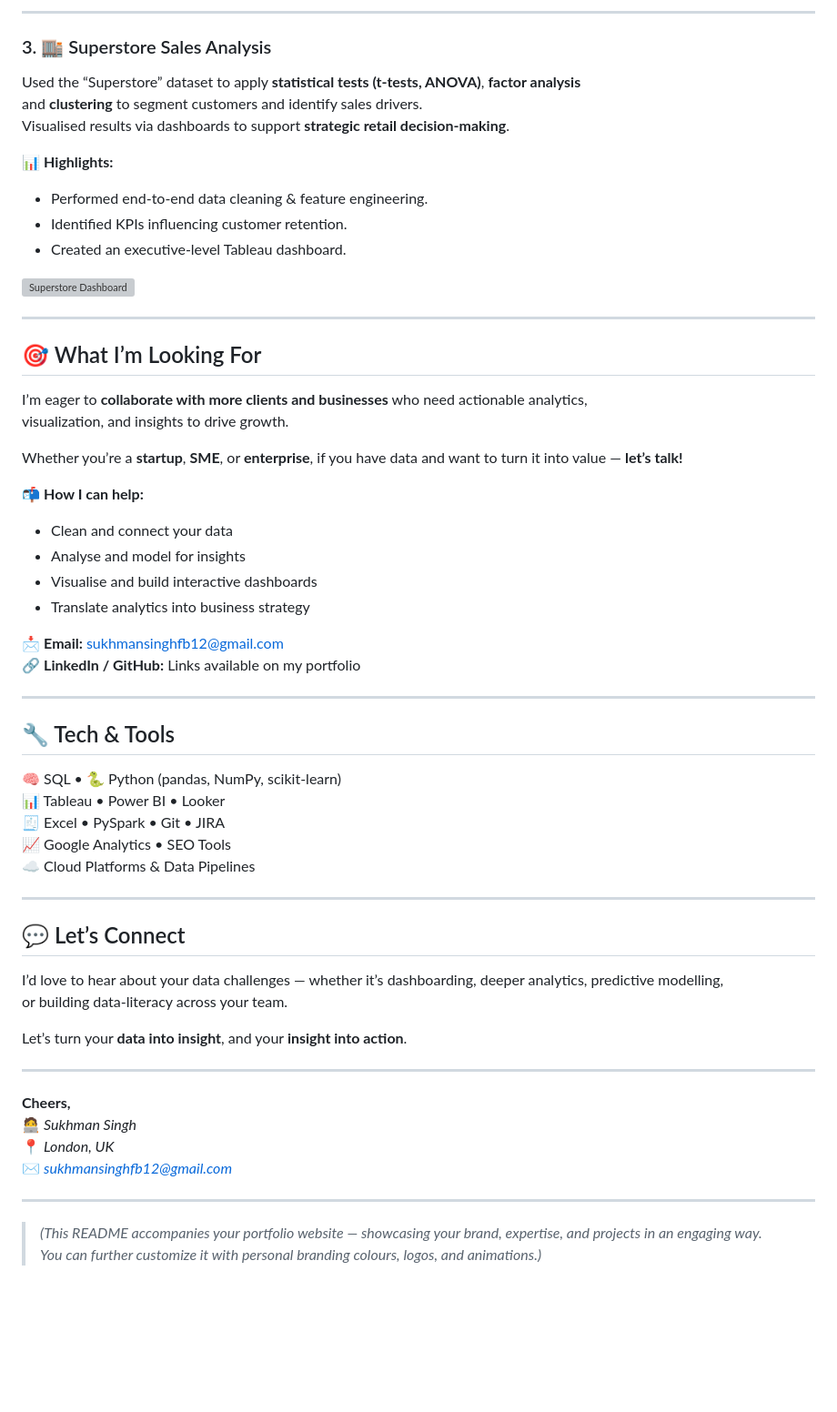
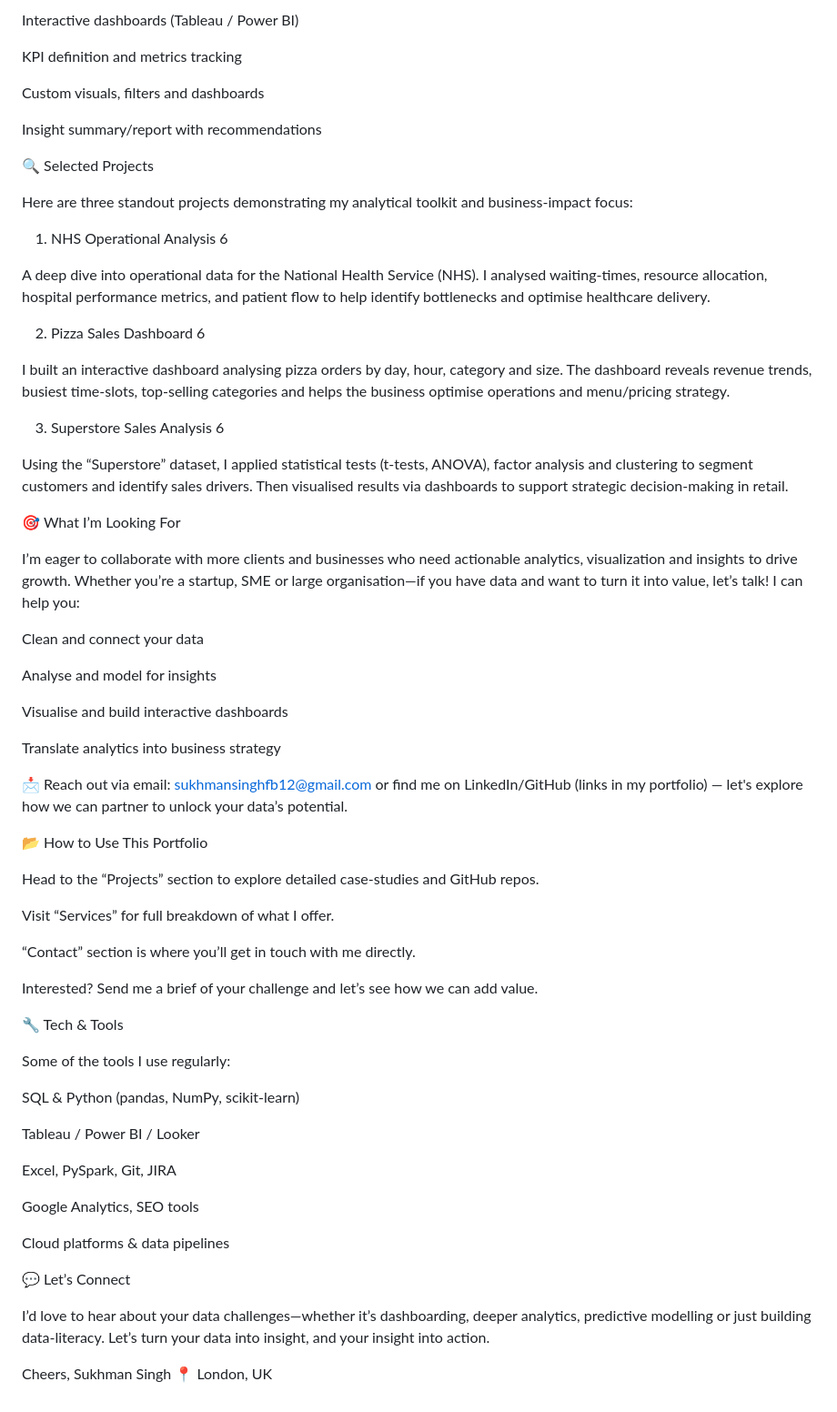
Before and after one commit to Sukhman-10/sukhmansingh.github.io, a Markdown page: README.md, the part around one of its changes. Shown at 91% size. GitHub-like rendering; blank space fills up the shorter version; grey boxes are pictures that could not be loaded.

Commit message:
Update README.md
Hi, welcome to my portfolio website.

```diff
--- a/README.md
+++ b/README.md
@@ -67,60 +37,76 @@ helps the business optimise operations and pricing strategy.
 
----
+Interactive dashboards (Tableau / Power BI)
 
-### 3. 🏬 Superstore Sales Analysis
-Used the “Superstore” dataset to apply **statistical tests (t-tests, ANOVA)**, **factor analysis**
-and **clustering** to segment customers and identify sales drivers.
-Visualised results via dashboards to support **strategic retail decision-making**.
+KPI definition and metrics tracking
 
-📊 **Highlights:**
-- Performed end-to-end data cleaning & feature engineering.
-- Identified KPIs influencing customer retention.
-- Created an executive-level Tableau dashboard.
+Custom visuals, filters and dashboards
 
-![Superstore Dashboard](https://playfairdata.com/wp-content/uploads/2023/03/Final-Dashboard-e1680535341542.png)
+Insight summary/report with recommendations
 
----
+🔍 Selected Projects
 
-## 🎯 What I’m Looking For
-I’m eager to **collaborate with more clients and businesses** who need actionable analytics,
-visualization, and insights to drive growth.
+Here are three standout projects demonstrating my analytical toolkit and business-impact focus:
 
-Whether you’re a **startup**, **SME**, or **enterprise**, if you have data and want to turn it into value — **let’s talk!**
+1. NHS Operational Analysis
+6
 
-📬 **How I can help:**
-- Clean and connect your data
-- Analyse and model for insights
-- Visualise and build interactive dashboards
-- Translate analytics into business strategy
+A deep dive into operational data for the National Health Service (NHS). I analysed waiting-times, resource allocation, hospital performance metrics, and patient flow to help identify bottlenecks and optimise healthcare delivery.
 
-📩 **Email:** sukhmansinghfb12@gmail.com
-🔗 **LinkedIn / GitHub:** Links available on my portfolio
+2. Pizza Sales Dashboard
+6
 
----
+I built an interactive dashboard analysing pizza orders by day, hour, category and size. The dashboard reveals revenue trends, busiest time-slots, top-selling categories and helps the business optimise operations and menu/pricing strategy.
 
-## 🔧 Tech & Tools
-🧠 SQL • 🐍 Python (pandas, NumPy, scikit-learn)
-📊 Tableau • Power BI • Looker
-🧾 Excel • PySpark • Git • JIRA
-📈 Google Analytics • SEO Tools
-☁️ Cloud Platforms & Data Pipelines
+3. Superstore Sales Analysis
+6
 
----
+Using the “Superstore” dataset, I applied statistical tests (t-tests, ANOVA), factor analysis and clustering to segment customers and identify sales drivers. Then visualised results via dashboards to support strategic decision-making in retail.
 
-## 💬 Let’s Connect
-I’d love to hear about your data challenges — whether it’s dashboarding, deeper analytics, predictive modelling,
-or building data-literacy across your team.
+🎯 What I’m Looking For
 
-Let’s turn your **data into insight**, and your **insight into action**.
+I’m eager to collaborate with more clients and businesses who need actionable analytics, visualization and insights to drive growth. Whether you’re a startup, SME or large organisation—if you have data and want to turn it into value, let’s talk!
+I can help you:
 
----
+Clean and connect your data
 
-**Cheers,**
-🧑‍💻 *Sukhman Singh*
-📍 *London, UK*
-✉️ *sukhmansinghfb12@gmail.com*
+Analyse and model for insights
 
----
+Visualise and build interactive dashboards
 
-> *(This README accompanies your portfolio website — showcasing your brand, expertise, and projects in an engaging way.
-> You can further customize it with personal branding colours, logos, and animations.)*
+Translate analytics into business strategy
+
+📩 Reach out via email: sukhmansinghfb12@gmail.com
+ or find me on LinkedIn/GitHub (links in my portfolio) — let's explore how we can partner to unlock your data’s potential.
+
+📂 How to Use This Portfolio
+
+Head to the “Projects” section to explore detailed case-studies and GitHub repos.
+
+Visit “Services” for full breakdown of what I offer.
+
+“Contact” section is where you’ll get in touch with me directly.
+
+Interested? Send me a brief of your challenge and let’s see how we can add value.
+
+🔧 Tech & Tools
+
+Some of the tools I use regularly:
+
+SQL & Python (pandas, NumPy, scikit-learn)
+
+Tableau / Power BI / Looker
+
+Excel, PySpark, Git, JIRA
+
+Google Analytics, SEO tools
+
+Cloud platforms & data pipelines
+
+💬 Let’s Connect
+
+I’d love to hear about your data challenges—whether it’s dashboarding, deeper analytics, predictive modelling or just building data-literacy.
+Let’s turn your data into insight, and your insight into action.
+
+Cheers,
+Sukhman Singh
+📍 London, UK
```
Also changed, not shown: other parts of README.md (+20 -50 lines).
